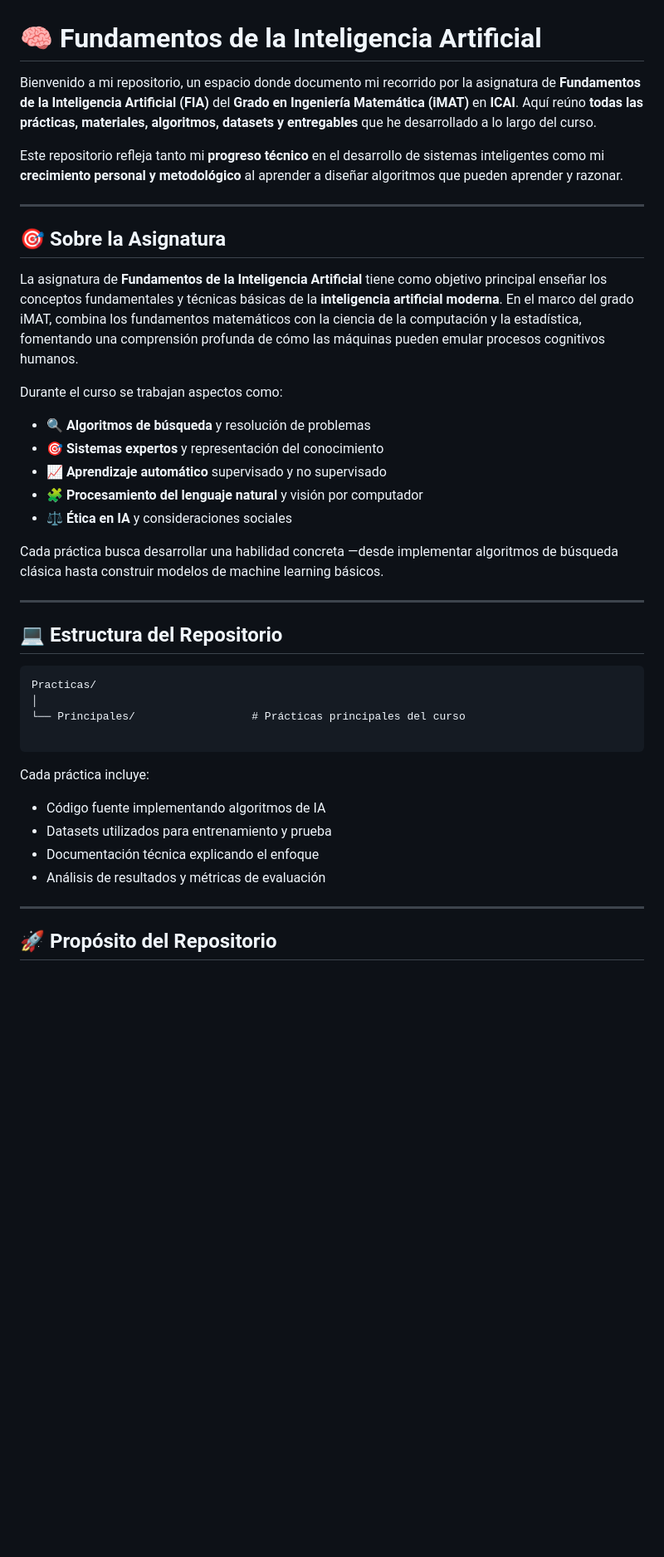
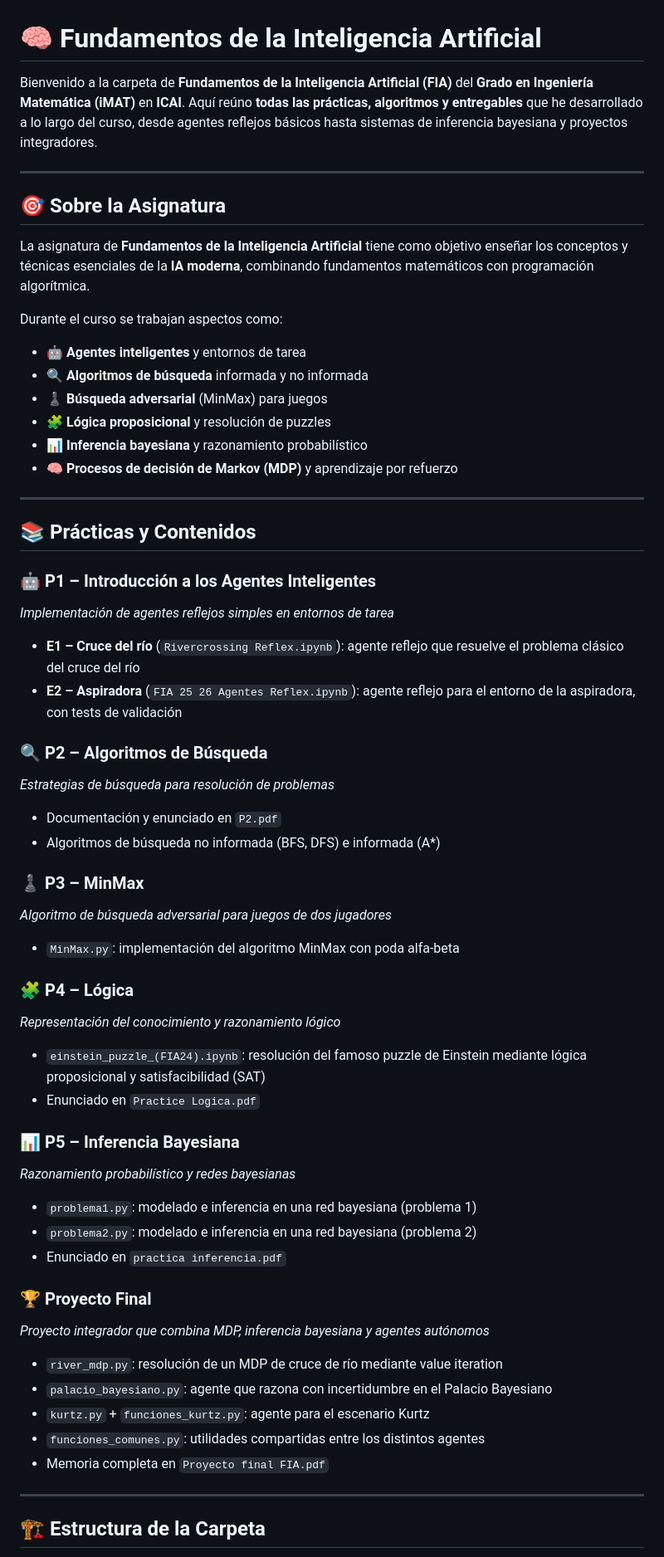
Before and after one commit to claudialbombin/2imat, a Markdown page: Fundamentos de la IA/README.md, the part around one of its changes. Shown at 83% size. GitHub-like rendering; blank space fills up the shorter version.

````diff
--- a/Fundamentos de la IA/README.md
+++ b/Fundamentos de la IA/README.md
@@ -1,46 +1,61 @@
 # 🧠 Fundamentos de la Inteligencia Artificial
 
-Bienvenido a mi repositorio, un espacio donde documento mi recorrido por la asignatura de **Fundamentos de la Inteligencia Artificial (FIA)** del **Grado en Ingeniería Matemática (iMAT)** en **ICAI**.
-Aquí reúno **todas las prácticas, materiales, algoritmos, datasets y entregables** que he desarrollado a lo largo del curso.
-
-Este repositorio refleja tanto mi **progreso técnico** en el desarrollo de sistemas inteligentes como mi **crecimiento personal y metodológico** al aprender a diseñar algoritmos que pueden aprender y razonar.
+Bienvenido a la carpeta de **Fundamentos de la Inteligencia Artificial (FIA)** del **Grado en Ingeniería Matemática (iMAT)** en **ICAI**.
+Aquí reúno **todas las prácticas, algoritmos y entregables** que he desarrollado a lo largo del curso, desde agentes reflejos básicos hasta sistemas de inferencia bayesiana y proyectos integradores.
 
 ---
 
 ## 🎯 Sobre la Asignatura
 
-La asignatura de **Fundamentos de la Inteligencia Artificial** tiene como objetivo principal enseñar los conceptos fundamentales y técnicas básicas de la **inteligencia artificial moderna**.
-En el marco del grado iMAT, combina los fundamentos matemáticos con la ciencia de la computación y la estadística, fomentando una comprensión profunda de cómo las máquinas pueden emular procesos cognitivos humanos.
+La asignatura de **Fundamentos de la Inteligencia Artificial** tiene como objetivo enseñar los conceptos y técnicas esenciales de la **IA moderna**, combinando fundamentos matemáticos con programación algorítmica.
 
 Durante el curso se trabajan aspectos como:
 
-* 🔍 **Algoritmos de búsqueda** y resolución de problemas
-* 🎯 **Sistemas expertos** y representación del conocimiento
-* 📈 **Aprendizaje automático** supervisado y no supervisado
-* 🧩 **Procesamiento del lenguaje natural** y visión por computador
-* ⚖️ **Ética en IA** y consideraciones sociales
-
-Cada práctica busca desarrollar una habilidad concreta —desde implementar algoritmos de búsqueda clásica hasta construir modelos de machine learning básicos.
+- 🤖 **Agentes inteligentes** y entornos de tarea
+- 🔍 **Algoritmos de búsqueda** informada y no informada
+- ♟️ **Búsqueda adversarial** (MinMax) para juegos
+- 🧩 **Lógica proposicional** y resolución de puzzles
+- 📊 **Inferencia bayesiana** y razonamiento probabilístico
+- 🧠 **Procesos de decisión de Markov (MDP)** y aprendizaje por refuerzo
 
 ---
 
-## 💻 Estructura del Repositorio
+## 📚 Prácticas y Contenidos
 
-```
-Practicas/
-│
-└── Principales/                  # Prácticas principales del curso
+### 🤖 P1 – Introducción a los Agentes Inteligentes
+*Implementación de agentes reflejos simples en entornos de tarea*
+- **E1 – Cruce del río** (`Rivercrossing Reflex.ipynb`): agente reflejo que resuelve el problema clásico del cruce del río
+- **E2 – Aspiradora** (`FIA 25 26 Agentes Reflex.ipynb`): agente reflejo para el entorno de la aspiradora, con tests de validación
 
-```
+### 🔍 P2 – Algoritmos de Búsqueda
+*Estrategias de búsqueda para resolución de problemas*
+- Documentación y enunciado en `P2.pdf`
+- Algoritmos de búsqueda no informada (BFS, DFS) e informada (A*)
 
-Cada práctica incluye:
+### ♟️ P3 – MinMax
+*Algoritmo de búsqueda adversarial para juegos de dos jugadores*
+- `MinMax.py`: implementación del algoritmo MinMax con poda alfa-beta
 
-* Código fuente implementando algoritmos de IA
-* Datasets utilizados para entrenamiento y prueba
-* Documentación técnica explicando el enfoque
-* Análisis de resultados y métricas de evaluación
+### 🧩 P4 – Lógica
+*Representación del conocimiento y razonamiento lógico*
+- `einstein_puzzle_(FIA24).ipynb`: resolución del famoso puzzle de Einstein mediante lógica proposicional y satisfacibilidad (SAT)
+- Enunciado en `Practice Logica.pdf`
+
+### 📊 P5 – Inferencia Bayesiana
+*Razonamiento probabilístico y redes bayesianas*
+- `problema1.py`: modelado e inferencia en una red bayesiana (problema 1)
+- `problema2.py`: modelado e inferencia en una red bayesiana (problema 2)
+- Enunciado en `practica inferencia.pdf`
+
+### 🏆 Proyecto Final
+*Proyecto integrador que combina MDP, inferencia bayesiana y agentes autónomos*
+- `river_mdp.py`: resolución de un MDP de cruce de río mediante value iteration
+- `palacio_bayesiano.py`: agente que razona con incertidumbre en el Palacio Bayesiano
+- `kurtz.py` + `funciones_kurtz.py`: agente para el escenario Kurtz
+- `funciones_comunes.py`: utilidades compartidas entre los distintos agentes
+- Memoria completa en `Proyecto final FIA.pdf`
 
 ---
 
-## 🚀 Propósito del Repositorio
+## 🏗️ Estructura de la Carpeta
 
````
Also changed, not shown: other parts of Fundamentos de la IA/README.md (+53 -49 lines).
